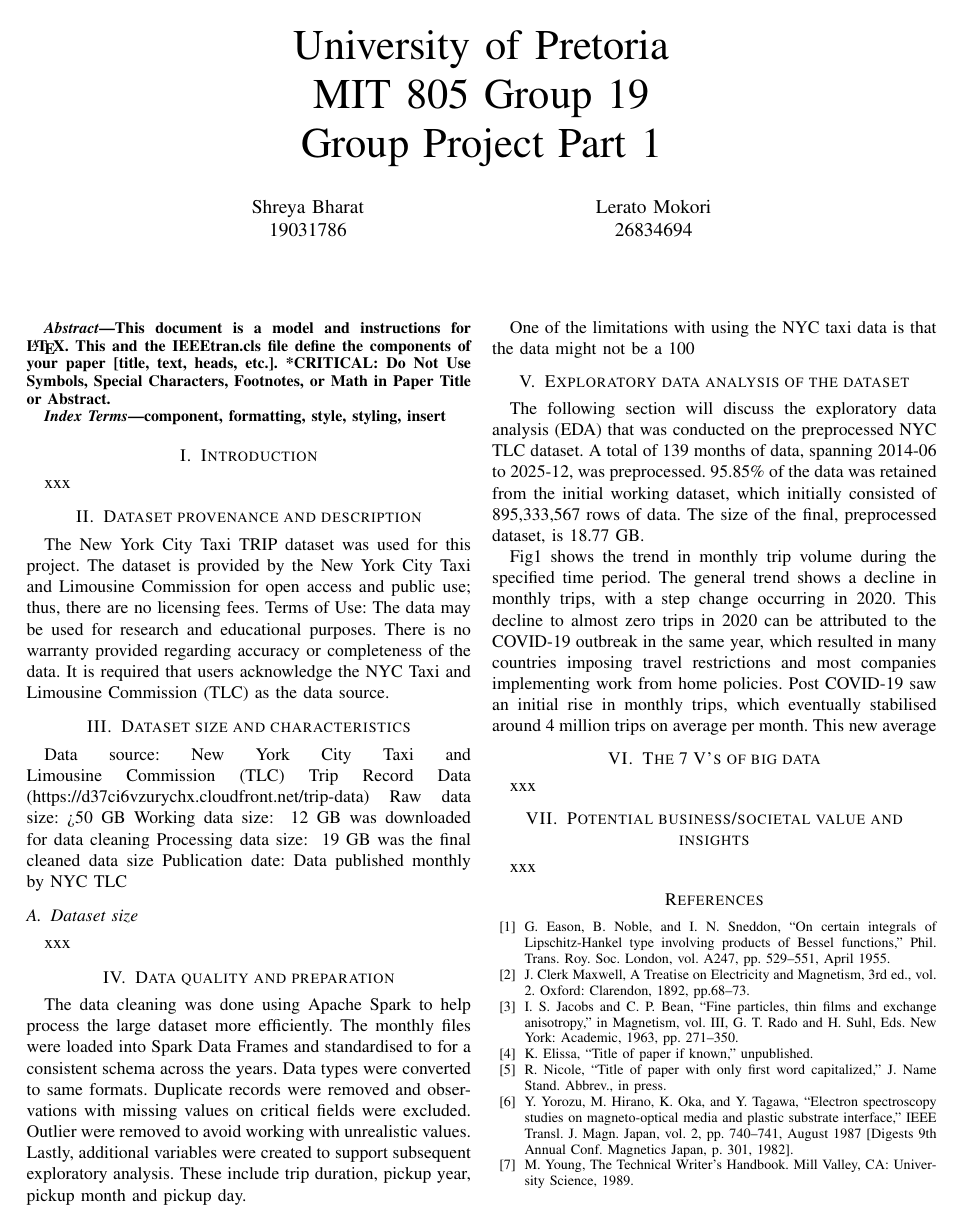
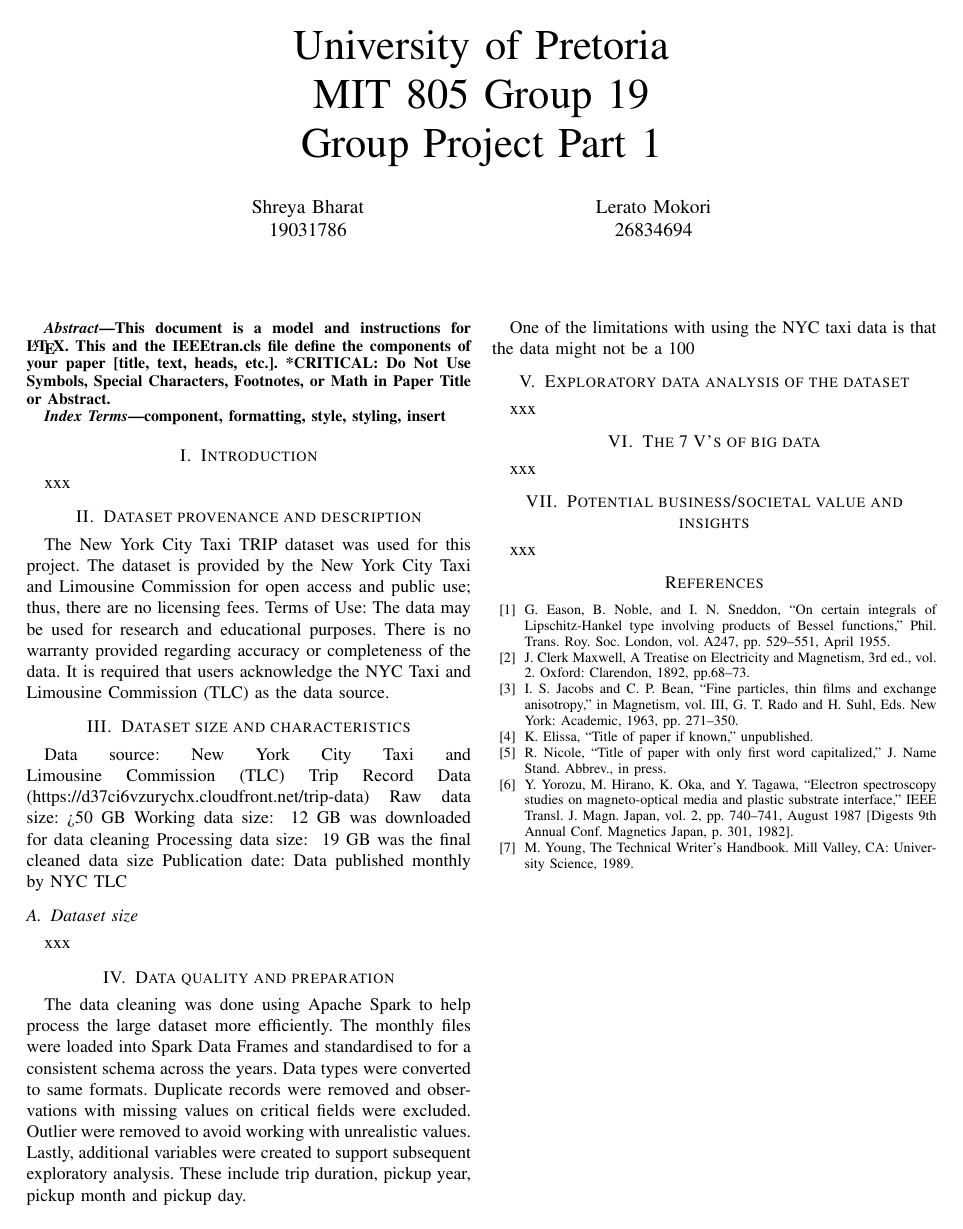
Before and after one commit to ShreyaB143/MIT805-GroupProject, a LaTeX paper (report/MIT805_Group19_Part1.tex): the whole page. Compiled offline with pdfLaTeX; a missing font is replaced by an installed copy or a similar font; a LaTeX package or settings file that is missing is left out.

Commit message:
updated eda

```diff
--- a/report/MIT805_Group19_Part1.tex
+++ b/report/MIT805_Group19_Part1.tex
@@ -59,9 +59,7 @@ One of the limitations with using the NYC taxi data is that the data might not b
 
 
 \section{Exploratory data analysis of the dataset}
-The following section will discuss the exploratory data analysis (EDA) that was conducted on the preprocessed NYC TLC dataset. A total of 139 months of data, spanning 2014-06 to 2025-12, was preprocessed. 95.85\% of the data was retained from the initial working dataset, which initially consisted of 895,333,567 rows of data. The size of the final, preprocessed dataset, is 18.77 GB.
-
-Fig1 shows the trend in monthly trip volume during the specified time period. The general trend shows a decline in monthly trips, with a step change occurring in 2020. This decline to almost zero trips in 2020 can be attributed to the COVID-19 outbreak in the same year, which resulted in many countries imposing travel restrictions and most companies implementing work from home policies. Post COVID-19 saw an initial rise in monthly trips, which eventually stabilised around 4 million trips on average per month. This new average
+xxx
 
 \section{The 7 V's of big data}
 xxx
```
Also changed, not shown: report/fig1_monthly_volume.png (deleted), report/fig2_hourly_demand.png (deleted), report/fig3_distance_distribution.png (deleted), report/fig4_top_zones.png (deleted).
